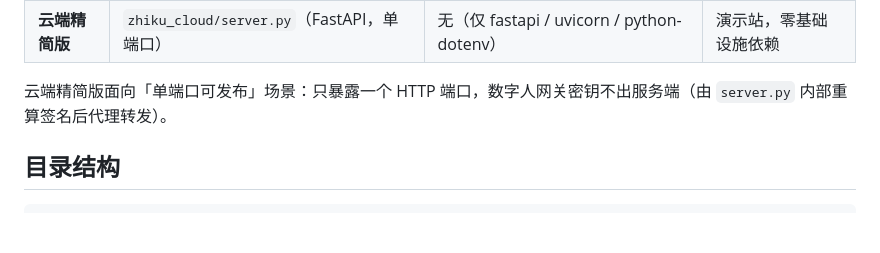
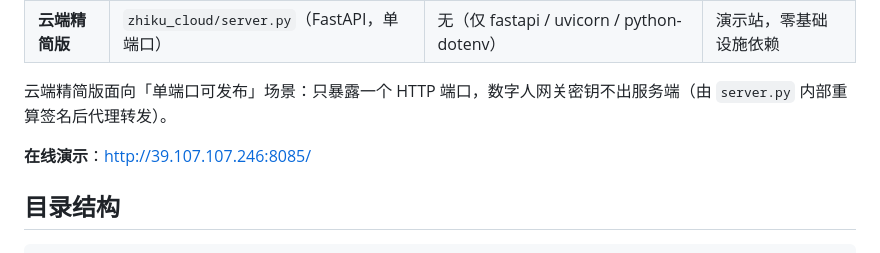
Before and after one commit to itzmy-web/3.zhiku-knowledge-demo, a Markdown page: README.md, the part around the change. Rendered like a GitHub page; blank space fills up the shorter version.

Commit message:
docs: 在线演示链接改为自建服务器地址（39.107.107.246，端口见 README）

```diff
--- a/README.md
+++ b/README.md
@@ -10,6 +10,8 @@
 | **云端精简版** | `zhiku_cloud/server.py`（FastAPI，单端口） | 无（仅 fastapi / uvicorn / python-dotenv） | 演示站，零基础设施依赖 |
 
 云端精简版面向「单端口可发布」场景：只暴露一个 HTTP 端口，数字人网关密钥不出服务端（由 `server.py` 内部重算签名后代理转发）。
+
+**在线演示**：<http://39.107.107.246:8085/>
 
 ## 目录结构
 
```
